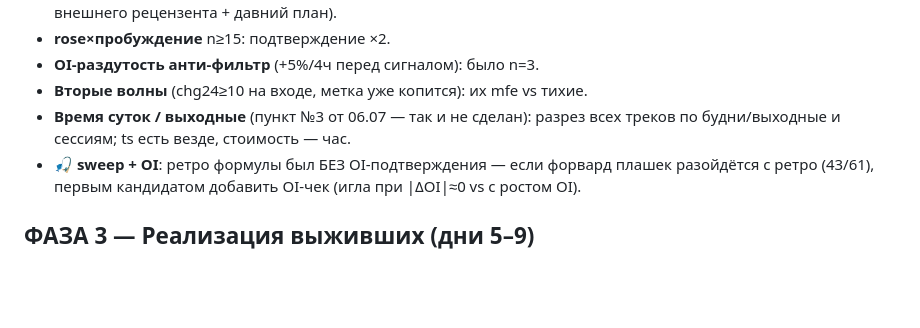
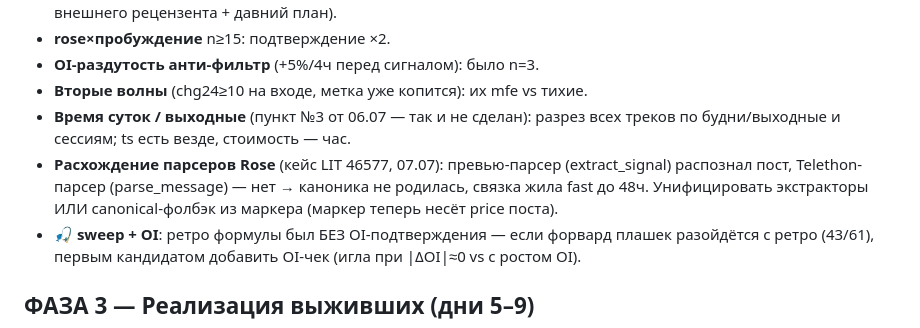
Before and after one commit to nsudiyan/trading-pulse, a Markdown page: PLAN_POST_BATTLE.md, the part around the change. Rendered like a GitHub page; blank space fills up the shorter version.

Commit message:
план: расхождение парсеров Rose (кейс LIT)
Co-Authored-By: Claude Fable 5 <noreply@anthropic.com>

```diff
--- a/PLAN_POST_BATTLE.md
+++ b/PLAN_POST_BATTLE.md
@@ -89,6 +89,10 @@ sensitivity-плато 3–5× (70/72/68%).
 - **Вторые волны** (chg24≥10 на входе, метка уже копится): их mfe vs тихие.
 - **Время суток / выходные** (пункт №3 от 06.07 — так и не сделан): разрез
   всех треков по будни/выходные и сессиям; ts есть везде, стоимость — час.
+- **Расхождение парсеров Rose** (кейс LIT 46577, 07.07): превью-парсер
+  (extract_signal) распознал пост, Telethon-парсер (parse_message) — нет →
+  каноника не родилась, связка жила fast до 48ч. Унифицировать экстракторы
+  ИЛИ canonical-фолбэк из маркера (маркер теперь несёт price поста).
 - **🎣 sweep + OI**: ретро формулы был БЕЗ OI-подтверждения — если форвард
   плашек разойдётся с ретро (43/61), первым кандидатом добавить OI-чек
   (игла при |ΔOI|≈0 vs с ростом OI).
```
